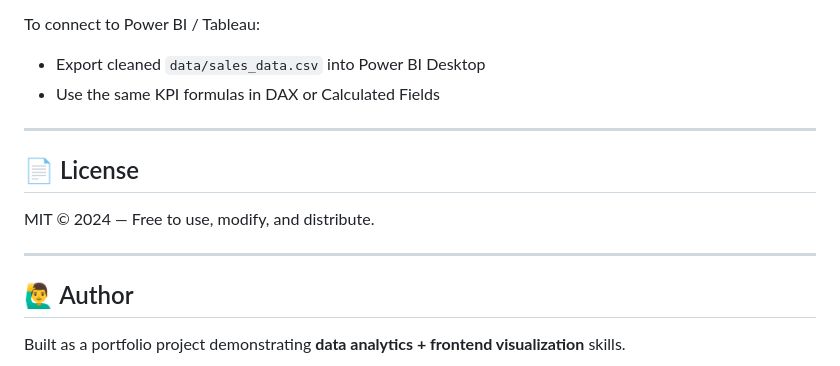
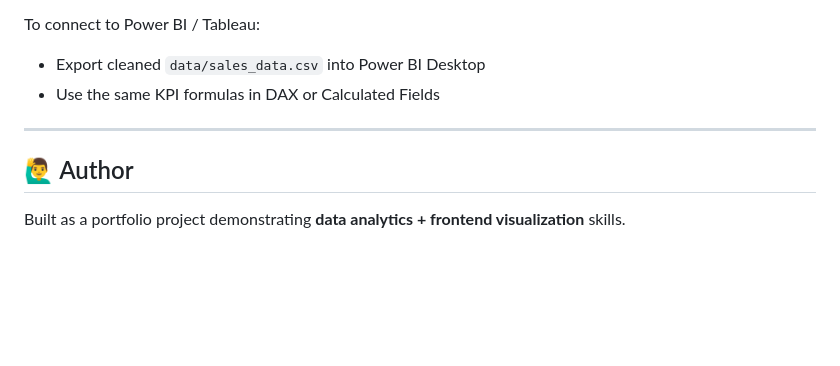
Before and after one commit to varchaswarastogi/sales-performance-dashboard, a Markdown page: README.md, the part around the change. GitHub-like rendering; blank space fills up the shorter version.

Commit message:
Remove license section from README
Removed license section from README.

```diff
--- a/README.md
+++ b/README.md
@@ -135,11 +135,6 @@ To connect to Power BI / Tableau:
 
 ---
 
-## 📄 License
-
-MIT © 2024 — Free to use, modify, and distribute.
-
----
 
 ## 🙋‍♂️ Author
 
```
